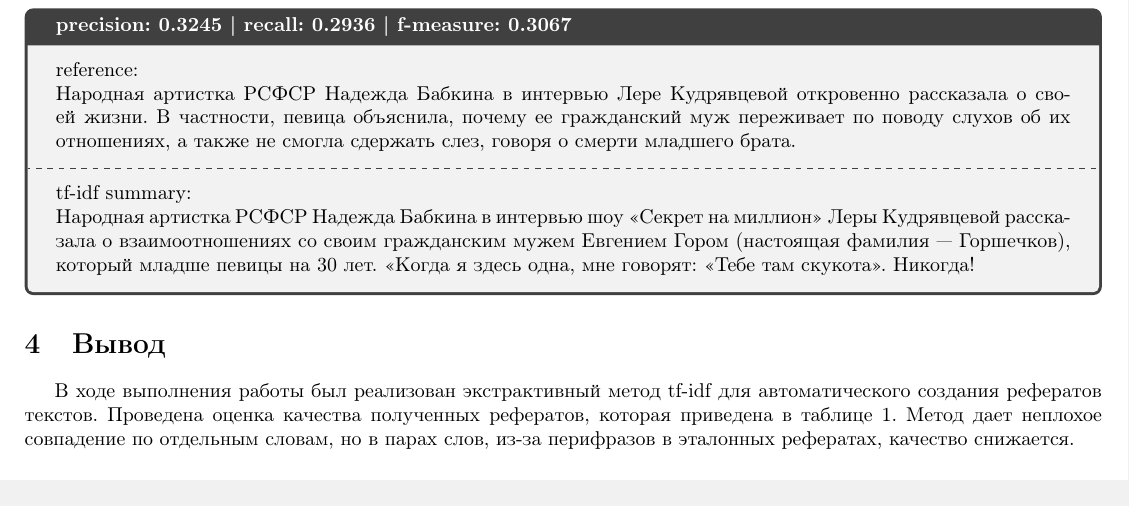
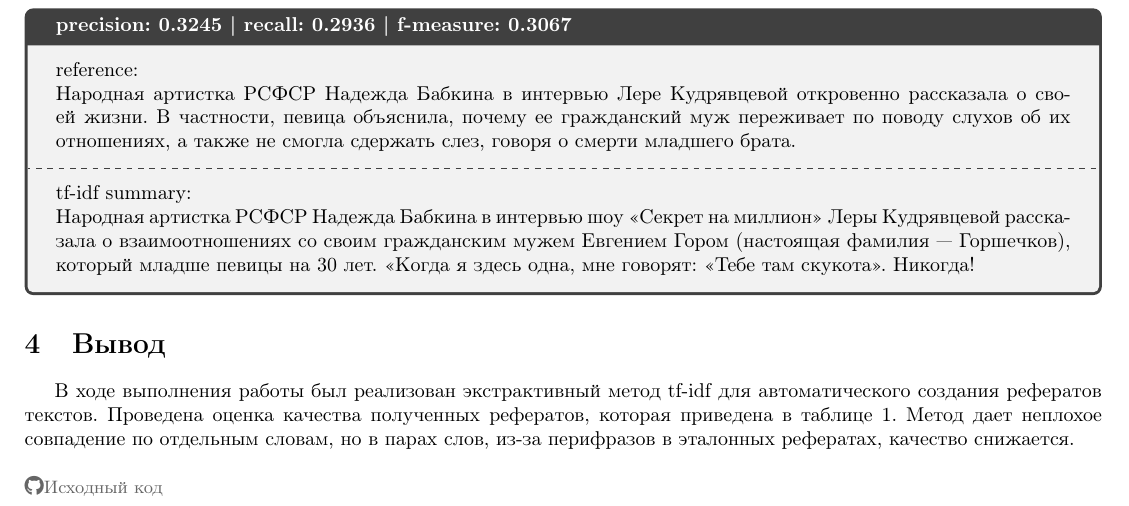
Before and after one commit to Berletm/text-summarizer, a LaTeX document (report/main.tex): part of page 4 of 4, cut so that both start at the same text. Compiled offline with pdfLaTeX.

Commit message:
added git url

```diff
--- a/report/main.tex
+++ b/report/main.tex
@@ -18,6 +18,8 @@
 \usepackage{booktabs}
 \usepackage{tabularx}
 \usepackage{indentfirst}
+\usepackage{fontawesome5}
+\tcbuselibrary{most}
 
 \pretitle{\begin{center}\LARGE\bfseries}
 \posttitle{\par\end{center}\vspace{0.5em}}
@@ -127,8 +129,9 @@
     \end{tcolorbox}
 
 \section{Вывод}
-
-В ходе выполнения работы был реализован экстрактивный метод tf-idf для автоматического создания рефератов текстов.
+    В ходе выполнения работы был реализован экстрактивный метод tf-idf для автоматического создания рефератов текстов.
 Проведена оценка качества полученных рефератов, которая приведена в таблице 1. Метод дает неплохое совпадение по отдельным словам, но в парах слов, из-за перифразов в эталонных рефератах, качество снижается.
-
+\\\\
+    \href{https://github.com/Berletm/text-summarizer}
+        {\color{black!60}\faGithub\small Исходный код}
 \end{document}
```
Also changed, not shown: report/main.pdf.
